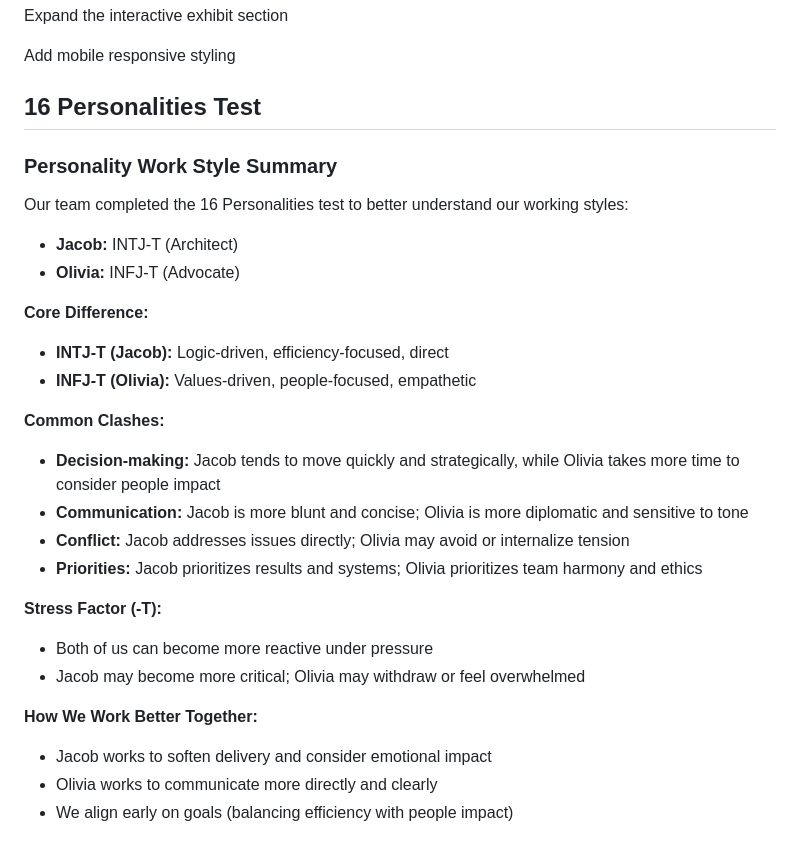
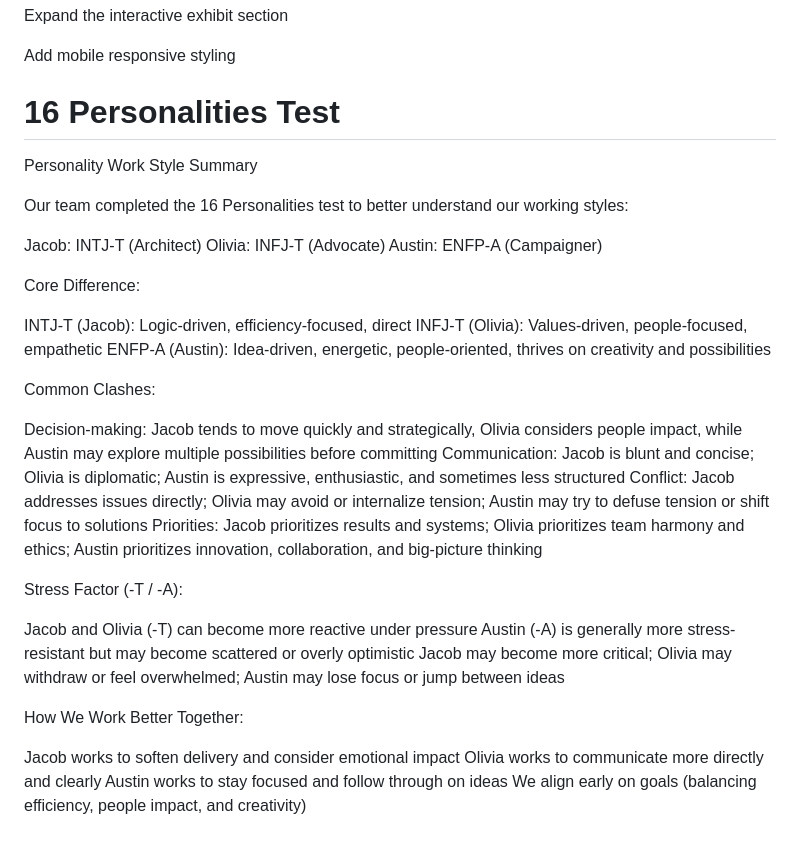
Before and after one commit to JH2318/CIS209GroupProject, a Markdown page: README.md, the part around the change. Rendered like a GitHub page.

Commit message:
Enhance 16 Personalities Test section in README
Updated the 16 Personalities Test section to include Austin's personality type and refined the descriptions of team dynamics and collaboration.

```diff
--- a/README.md
+++ b/README.md
@@ -192,35 +192,37 @@ Expand the interactive exhibit section
 
 Add mobile responsive styling
 
-
-## 16 Personalities Test
-
-### Personality Work Style Summary
+# 16 Personalities Test
+Personality Work Style Summary
 
 Our team completed the 16 Personalities test to better understand our working styles:
 
-* **Jacob:** INTJ-T (Architect)
-* **Olivia:** INFJ-T (Advocate)
+Jacob: INTJ-T (Architect)
+Olivia: INFJ-T (Advocate)
+Austin: ENFP-A (Campaigner)
 
-**Core Difference:**
+Core Difference:
 
-* **INTJ-T (Jacob):** Logic-driven, efficiency-focused, direct
-* **INFJ-T (Olivia):** Values-driven, people-focused, empathetic
+INTJ-T (Jacob): Logic-driven, efficiency-focused, direct
+INFJ-T (Olivia): Values-driven, people-focused, empathetic
+ENFP-A (Austin): Idea-driven, energetic, people-oriented, thrives on creativity and possibilities
 
-**Common Clashes:**
+Common Clashes:
 
-* **Decision-making:** Jacob tends to move quickly and strategically, while Olivia takes more time to consider people impact
-* **Communication:** Jacob is more blunt and concise; Olivia is more diplomatic and sensitive to tone
-* **Conflict:** Jacob addresses issues directly; Olivia may avoid or internalize tension
-* **Priorities:** Jacob prioritizes results and systems; Olivia prioritizes team harmony and ethics
+Decision-making: Jacob tends to move quickly and strategically, Olivia considers people impact, while Austin may explore multiple possibilities before committing
+Communication: Jacob is blunt and concise; Olivia is diplomatic; Austin is expressive, enthusiastic, and sometimes less structured
+Conflict: Jacob addresses issues directly; Olivia may avoid or internalize tension; Austin may try to defuse tension or shift focus to solutions
+Priorities: Jacob prioritizes results and systems; Olivia prioritizes team harmony and ethics; Austin prioritizes innovation, collaboration, and big-picture thinking
 
-**Stress Factor (-T):**
+Stress Factor (-T / -A):
 
-* Both of us can become more reactive under pressure
-* Jacob may become more critical; Olivia may withdraw or feel overwhelmed
+Jacob and Olivia (-T) can become more reactive under pressure
+Austin (-A) is generally more stress-resistant but may become scattered or overly optimistic
+Jacob may become more critical; Olivia may withdraw or feel overwhelmed; Austin may lose focus or jump between ideas
 
-**How We Work Better Together:**
+How We Work Better Together:
 
-* Jacob works to soften delivery and consider emotional impact
-* Olivia works to communicate more directly and clearly
-* We align early on goals (balancing efficiency with people impact)
+Jacob works to soften delivery and consider emotional impact
+Olivia works to communicate more directly and clearly
+Austin works to stay focused and follow through on ideas
+We align early on goals (balancing efficiency, people impact, and creativity)
```
